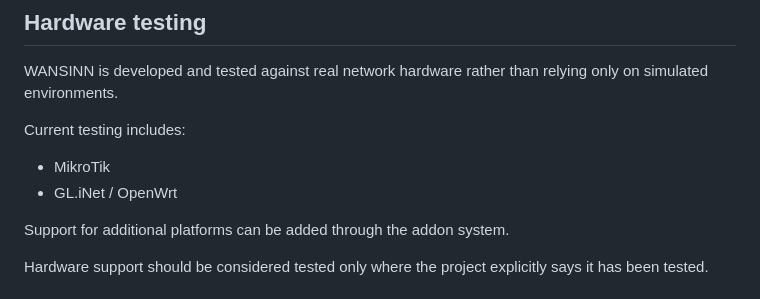
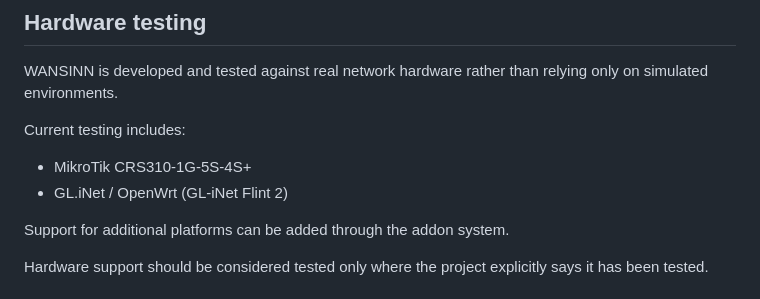
Before and after one commit to Borni1507/WANSINN, a Markdown page: README.md, the part around the change. GitHub-like rendering.

```diff
--- a/README.md
+++ b/README.md
@@ -90,8 +90,8 @@ than relying only on simulated environments.
 
 Current testing includes:
 
--   MikroTik
--   GL.iNet / OpenWrt
+-   MikroTik CRS310-1G-5S-4S+
+-   GL.iNet / OpenWrt (GL-iNet Flint 2)
 
 Support for additional platforms can be added through the addon system.
 
```
